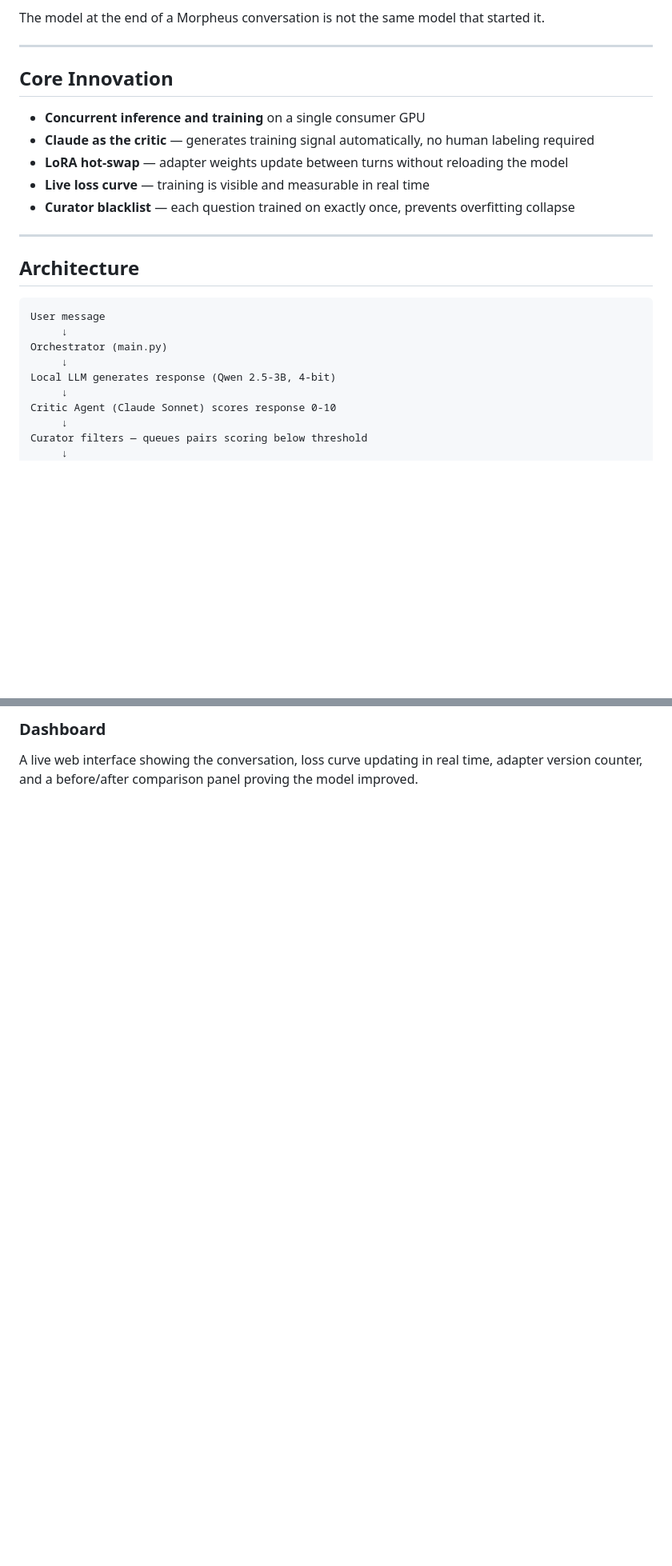
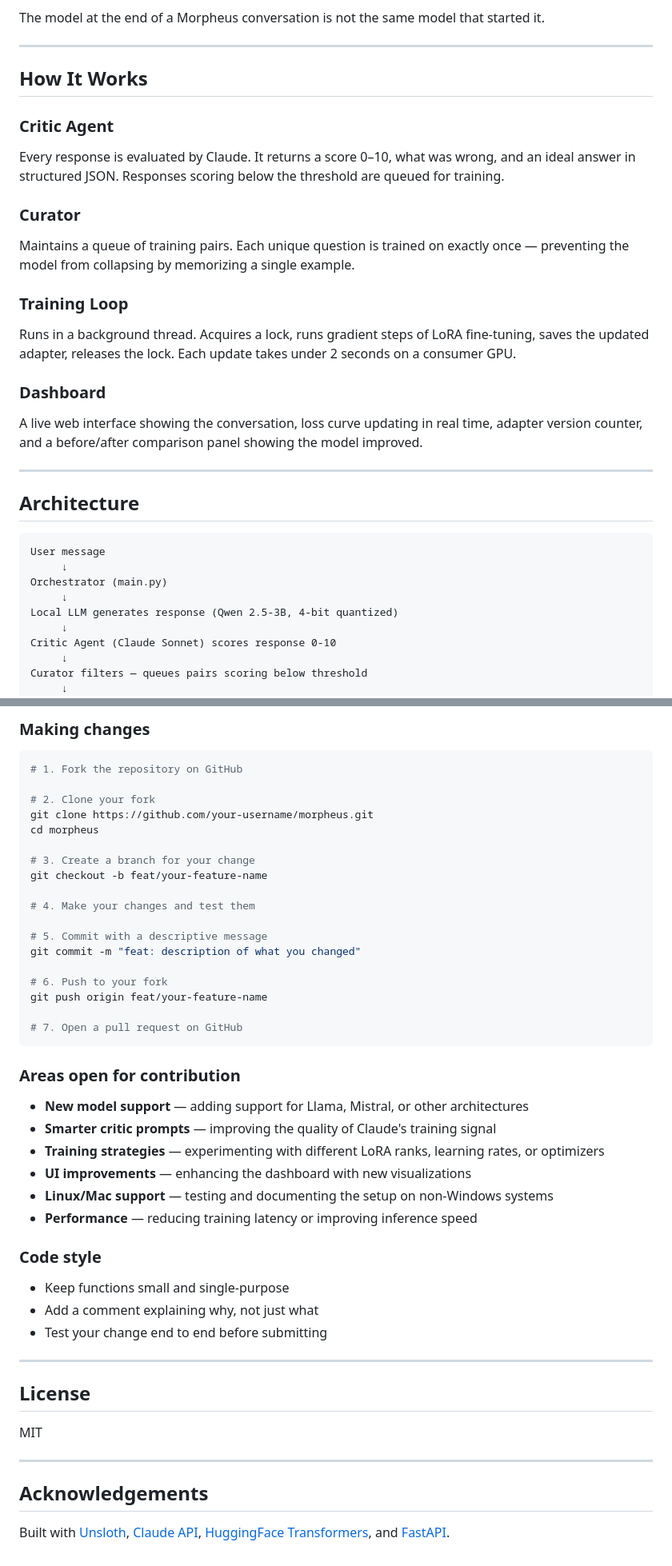
Before and after one commit to SiddhiRohan/morpheus, a Markdown page: README.md, 2 parts joined by grey strips. Shown at 80% size. Drawn GitHub-style; blank space fills up the shorter version.

````diff
--- a/README.md
+++ b/README.md
@@ -14,13 +14,19 @@ The model at the end of a Morpheus conversation is not the same model that start
 
 ---
 
-## Core Innovation
+## How It Works
 
-- **Concurrent inference and training** on a single consumer GPU
-- **Claude as the critic** — generates training signal automatically, no human labeling required
-- **LoRA hot-swap** — adapter weights update between turns without reloading the model
-- **Live loss curve** — training is visible and measurable in real time
-- **Curator blacklist** — each question trained on exactly once, prevents overfitting collapse
+### Critic Agent
+Every response is evaluated by Claude. It returns a score 0–10, what was wrong, and an ideal answer in structured JSON. Responses scoring below the threshold are queued for training.
+
+### Curator
+Maintains a queue of training pairs. Each unique question is trained on exactly once — preventing the model from collapsing by memorizing a single example.
+
+### Training Loop
+Runs in a background thread. Acquires a lock, runs gradient steps of LoRA fine-tuning, saves the updated adapter, releases the lock. Each update takes under 2 seconds on a consumer GPU.
+
+### Dashboard
+A live web interface showing the conversation, loss curve updating in real time, adapter version counter, and a before/after comparison panel showing the model improved.
 
 ---
 
@@ -30,7 +36,7 @@ User message
      ↓
 Orchestrator (main.py)
      ↓
-Local LLM generates response (Qwen 2.5-3B, 4-bit)
+Local LLM generates response (Qwen 2.5-3B, 4-bit quantized)
      ↓
 Critic Agent (Claude Sonnet) scores response 0-10
      ↓
@@ -125,3 +176,49 @@ Runs in a background thread. Acquires a lock, runs gradient steps of LoRA fine-t
 
-### Dashboard
-A live web interface showing the conversation, loss curve updating in real time, adapter version counter, and a before/after comparison panel proving the model improved.
+### Making changes
+```bash
+# 1. Fork the repository on GitHub
+
+# 2. Clone your fork
+git clone https://github.com/your-username/morpheus.git
+cd morpheus
+
+# 3. Create a branch for your change
+git checkout -b feat/your-feature-name
+
+# 4. Make your changes and test them
+
+# 5. Commit with a descriptive message
+git commit -m "feat: description of what you changed"
+
+# 6. Push to your fork
+git push origin feat/your-feature-name
+
+# 7. Open a pull request on GitHub
+```
+
+### Areas open for contribution
+
+- **New model support** — adding support for Llama, Mistral, or other architectures
+- **Smarter critic prompts** — improving the quality of Claude's training signal
+- **Training strategies** — experimenting with different LoRA ranks, learning rates, or optimizers
+- **UI improvements** — enhancing the dashboard with new visualizations
+- **Linux/Mac support** — testing and documenting the setup on non-Windows systems
+- **Performance** — reducing training latency or improving inference speed
+
+### Code style
+
+- Keep functions small and single-purpose
+- Add a comment explaining why, not just what
+- Test your change end to end before submitting
+
+---
+
+## License
+
+MIT
+
+---
+
+## Acknowledgements
+
+Built with [Unsloth](https://github.com/unslothai/unsloth), [Claude API](https://anthropic.com), [HuggingFace Transformers](https://huggingface.co/transformers), and [FastAPI](https://fastapi.tiangolo.com).
````
Also changed, not shown: other parts of README.md (+59 -14 lines).
